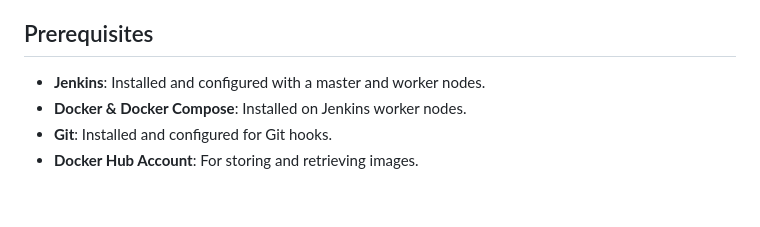
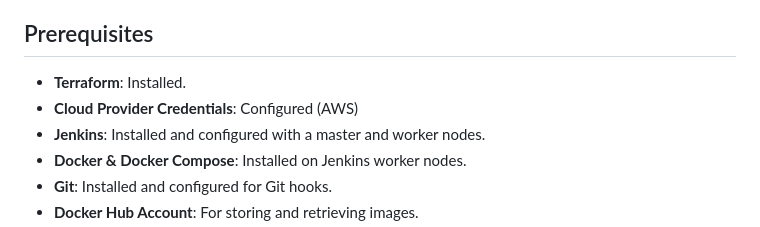
Before and after one commit to PranatPattankude/Jenkins-CICD-Project, a Markdown page: README.md, the part around the change. Rendered like a GitHub page; blank space fills up the shorter version.

```diff
--- a/README.md
+++ b/README.md
@@ -13,6 +13,8 @@ This project sets up a complete CI/CD pipeline using Jenkins with a master-worke
 
 ## Prerequisites
 
+- **Terraform**: Installed.
+- **Cloud Provider Credentials**: Configured (AWS)
 - **Jenkins**: Installed and configured with a master and worker nodes.
 - **Docker & Docker Compose**: Installed on Jenkins worker nodes.
 - **Git**: Installed and configured for Git hooks.
```
